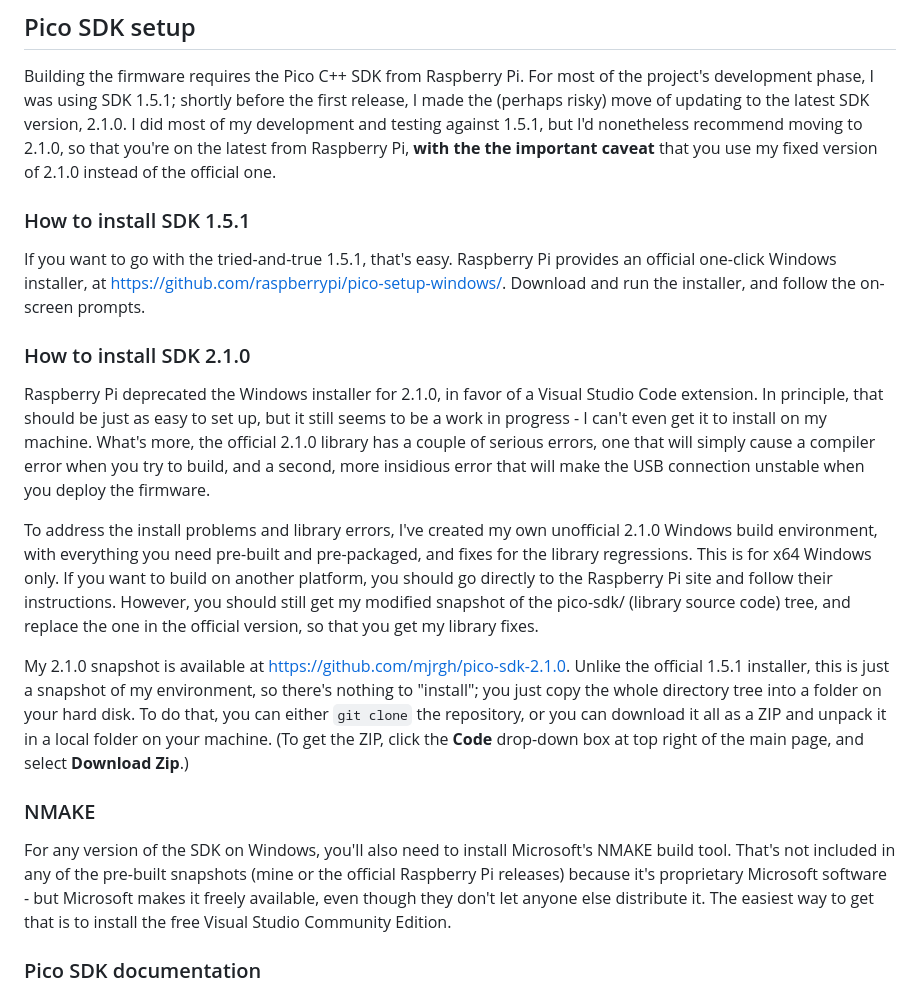
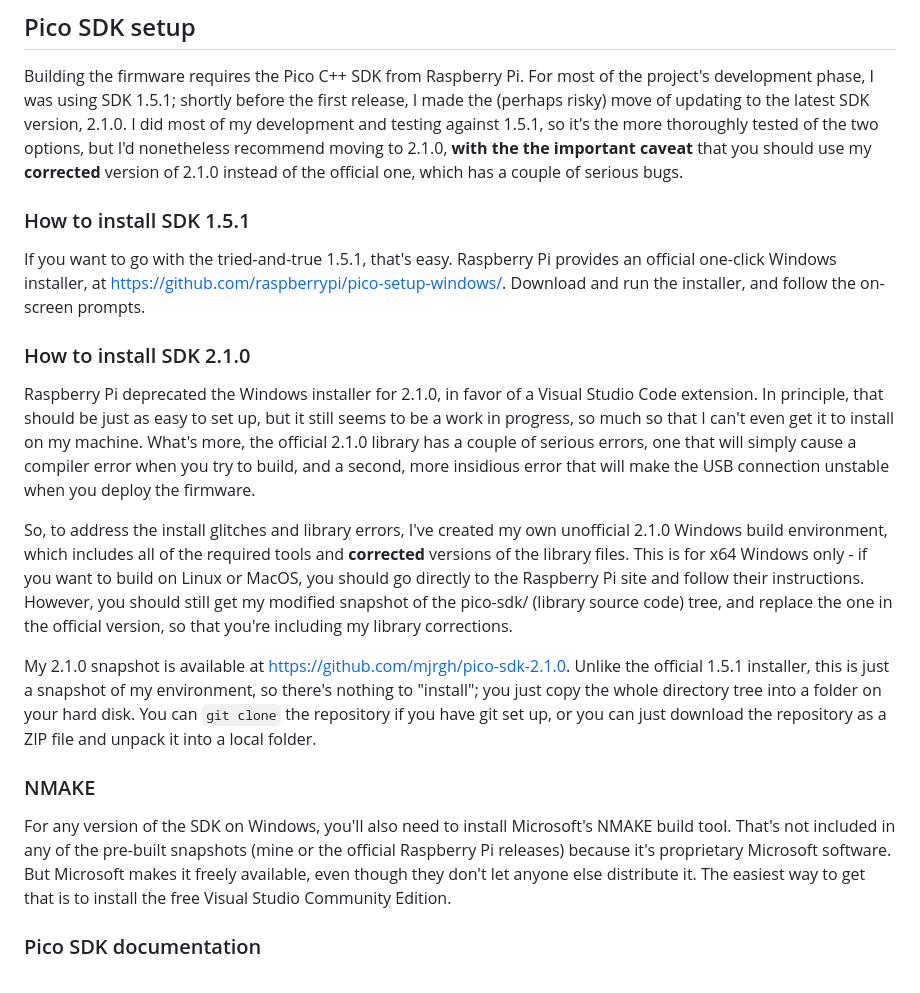
Before and after one commit to mjrgh/PinscapePico, a Markdown page: How-to-build.md, the part around the change. Rendered like a GitHub page.

Commit message:
more how-to-build edits

```diff
--- a/How-to-build.md
+++ b/How-to-build.md
@@ -13,10 +13,11 @@ Building the firmware requires the Pico C++ SDK from Raspberry Pi.
 For most of the project's development phase, I was using SDK 1.5.1;
 shortly before the first release, I made the (perhaps risky) move of
 updating to the latest SDK version, 2.1.0.  I did most of my
-development and testing against 1.5.1, but I'd nonetheless recommend
-moving to 2.1.0, so that you're on the latest from Raspberry Pi,
-**with the the important caveat** that you use my fixed version of
-2.1.0 instead of the official one.
+development and testing against 1.5.1, so it's the more thoroughly
+tested of the two options, but I'd nonetheless recommend moving
+to 2.1.0, **with the the important caveat** that you should use my **corrected**
+version of 2.1.0 instead of the official one, which has a couple
+of serious bugs.
 
 ### How to install SDK 1.5.1
 
@@ -29,37 +30,36 @@ and run the installer, and follow the on-screen prompts.
 
 Raspberry Pi deprecated the Windows installer for 2.1.0, in favor of a
 Visual Studio Code extension.  In principle, that should be just as
-easy to set up, but it still seems to be a work in progress - I can't
-even get it to install on my machine.  What's more, the official 2.1.0
-library has a couple of serious errors, one that will simply cause a
-compiler error when you try to build, and a second, more insidious
-error that will make the USB connection unstable when you deploy the
-firmware.
+easy to set up, but it still seems to be a work in progress, so much
+so that I can't even get it to install on my machine.  What's more,
+the official 2.1.0 library has a couple of serious errors, one that
+will simply cause a compiler error when you try to build, and a
+second, more insidious error that will make the USB connection
+unstable when you deploy the firmware.
 
-To address the install problems and library errors, I've created my
-own unofficial 2.1.0 Windows build environment, with everything you
-need pre-built and pre-packaged, and fixes for the library
-regressions.  This is for x64 Windows only.  If you want to build on
-another platform, you should go directly to the Raspberry Pi site and
+So, to address the install glitches and library errors, I've created my
+own unofficial 2.1.0 Windows build environment, which includes all
+of the required tools and **corrected** versions of the library
+files.  This is for x64 Windows only - if you want to build on Linux
+or MacOS, you should go directly to the Raspberry Pi site and
 follow their instructions.  However, you should still get my modified
 snapshot of the pico-sdk/ (library source code) tree, and replace
-the one in the official version, so that you get my library fixes.
+the one in the official version, so that you're including my
+library corrections.
 
 My 2.1.0 snapshot is available at https://github.com/mjrgh/pico-sdk-2.1.0.
 Unlike the official 1.5.1 installer, this is just a snapshot of my
 environment, so there's nothing to "install"; you just copy the whole
-directory tree into a folder on your hard disk.  To do that, you can
-either `git clone` the repository, or you can download it all as a ZIP
-and unpack it in a local folder on your machine.  (To get the ZIP,
-click the **Code** drop-down box at top right of the main page, and
-select **Download Zip**.)
+directory tree into a folder on your hard disk.  You can `git clone`
+the repository if you have git set up, or you can just download the
+repository as a ZIP file and unpack it into a local folder.
 
 ### NMAKE
 
 For any version of the SDK on Windows, you'll also need to install
 Microsoft's NMAKE build tool.  That's not included in any of the
 pre-built snapshots (mine or the official Raspberry Pi releases)
-because it's proprietary Microsoft software - but Microsoft makes it
+because it's proprietary Microsoft software.  But Microsoft makes it
 freely available, even though they don't let anyone else distribute
 it.  The easiest way to get that is to install the free Visual Studio
 Community Edition.
```
